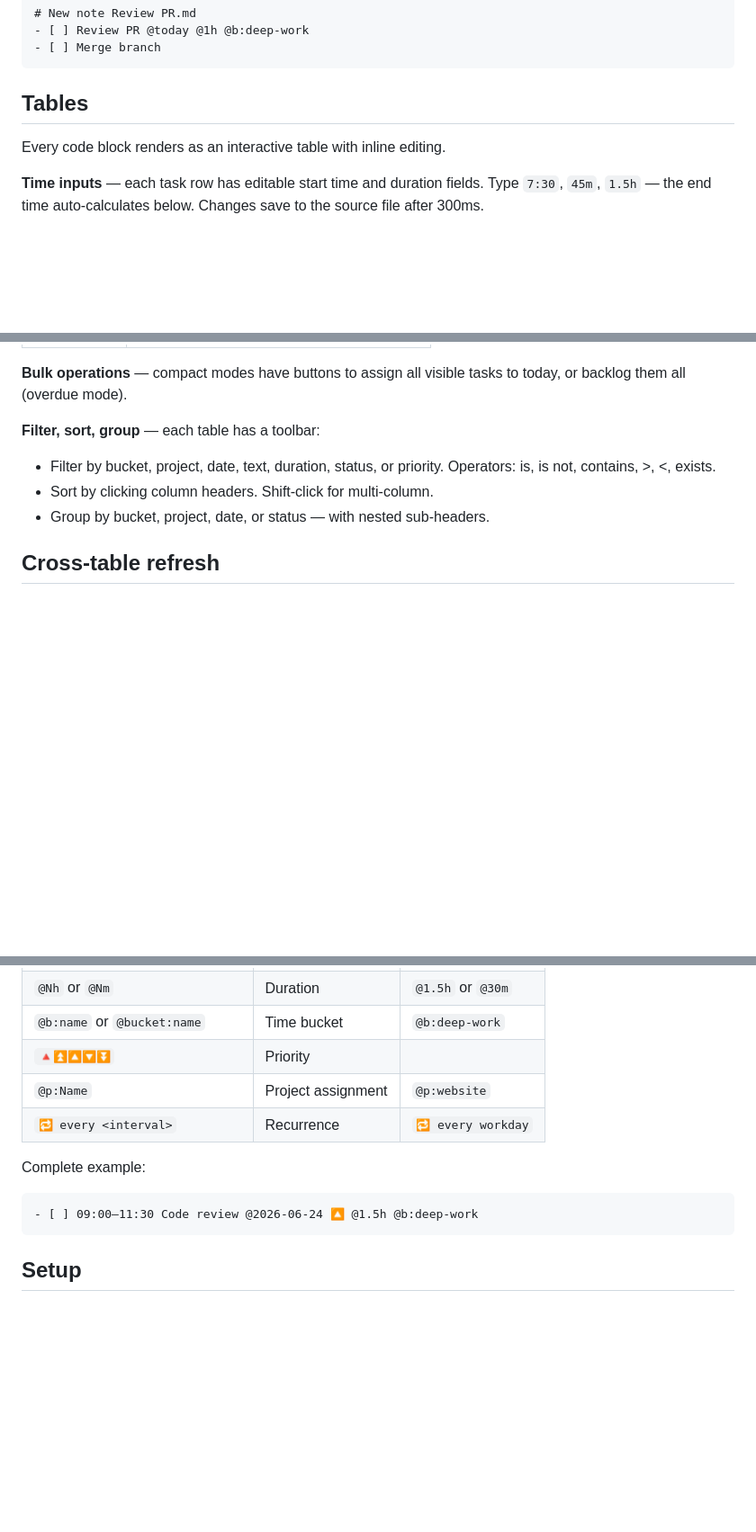
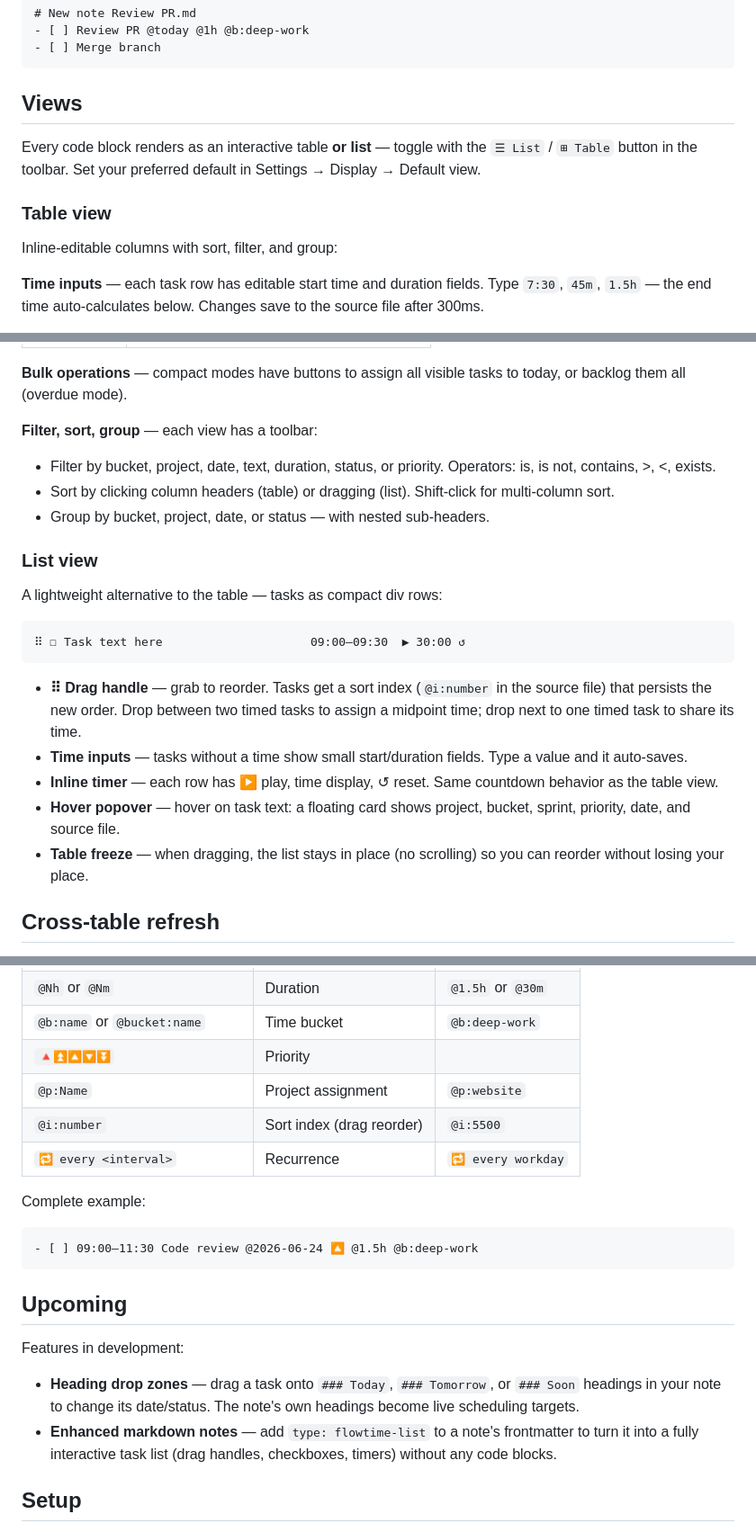
Before and after one commit to Radialarray/flowtime-obsidian, a Markdown page: README.md, 3 parts joined by grey strips. Shown at 90% size. Drawn GitHub-style; blank space fills up the shorter version.

Commit message:
docs: update README for v1.3.0 — list view, index sorting, upcoming features
- Add list view section (drag handles, inline timer, hover popover)
- Note heading drop zones and enhanced markdown as upcoming
- Add @i:number to task format table
- Add Default view to settings table
- Mark heading drop zones as not yet implemented

````diff
--- a/README.md
+++ b/README.md
@@ -79,9 +79,13 @@ With a task as the first line, `@`-directives are stripped from the filename and
 - [ ] Merge branch
 ```
 
-## Tables
+## Views
 
-Every code block renders as an interactive table with inline editing.
+Every code block renders as an interactive table **or list** — toggle with the `☰ List` / `⊞ Table` button in the toolbar. Set your preferred default in Settings → Display → Default view.
+
+### Table view
+
+Inline-editable columns with sort, filter, and group:
 
 **Time inputs** — each task row has editable start time and duration fields. Type `7:30`, `45m`, `1.5h` — the end time auto-calculates below. Changes save to the source file after 300ms.
 
@@ -111,11 +115,25 @@ Every code block renders as an interactive table with inline editing.
 
 **Bulk operations** — compact modes have buttons to assign all visible tasks to today, or backlog them all (overdue mode).
 
-**Filter, sort, group** — each table has a toolbar:
+**Filter, sort, group** — each view has a toolbar:
 
 - Filter by bucket, project, date, text, duration, status, or priority. Operators: is, is not, contains, >, <, exists.
-- Sort by clicking column headers. Shift-click for multi-column.
+- Sort by clicking column headers (table) or dragging (list). Shift-click for multi-column sort.
 - Group by bucket, project, date, or status — with nested sub-headers.
+
+### List view
+
+A lightweight alternative to the table — tasks as compact div rows:
+
+```
+⠿ ☐ Task text here                     09:00—09:30  ▶ 30:00 ↺
+```
+
+- **⠿ Drag handle** — grab to reorder. Tasks get a sort index (`@i:number` in the source file) that persists the new order. Drop between two timed tasks to assign a midpoint time; drop next to one timed task to share its time.
+- **Time inputs** — tasks without a time show small start/duration fields. Type a value and it auto-saves.
+- **Inline timer** — each row has ▶ play, time display, ↺ reset. Same countdown behavior as the table view.
+- **Hover popover** — hover on task text: a floating card shows project, bucket, sprint, priority, date, and source file.
+- **Table freeze** — when dragging, the list stays in place (no scrolling) so you can reorder without losing your place.
 
 ## Cross-table refresh
 
@@ -213,6 +231,7 @@ Flowtime parses task lines from any markdown file in your vault:
 | `@b:name` or `@bucket:name` | Time bucket | `@b:deep-work` |
 | `🔺⏫🔼🔽⏬` | Priority | |
 | `@p:Name` | Project assignment | `@p:website` |
+| `@i:number` | Sort index (drag reorder) | `@i:5500` |
 | `🔁 every <interval>` | Recurrence | `🔁 every workday` |
 
 Complete example:
@@ -220,6 +239,13 @@ Complete example:
 ```markdown
 - [ ] 09:00—11:30 Code review @2026-06-24 🔼 @1.5h @b:deep-work
 ```
+
+## Upcoming
+
+Features in development:
+
+- **Heading drop zones** — drag a task onto `### Today`, `### Tomorrow`, or `### Soon` headings in your note to change its date/status. The note's own headings become live scheduling targets.
+- **Enhanced markdown notes** — add `type: flowtime-list` to a note's frontmatter to turn it into a fully interactive task list (drag handles, checkboxes, timers) without any code blocks.
 
 ## Setup
 
````
Also changed, not shown: other parts of README.md (+1 -0 lines).
